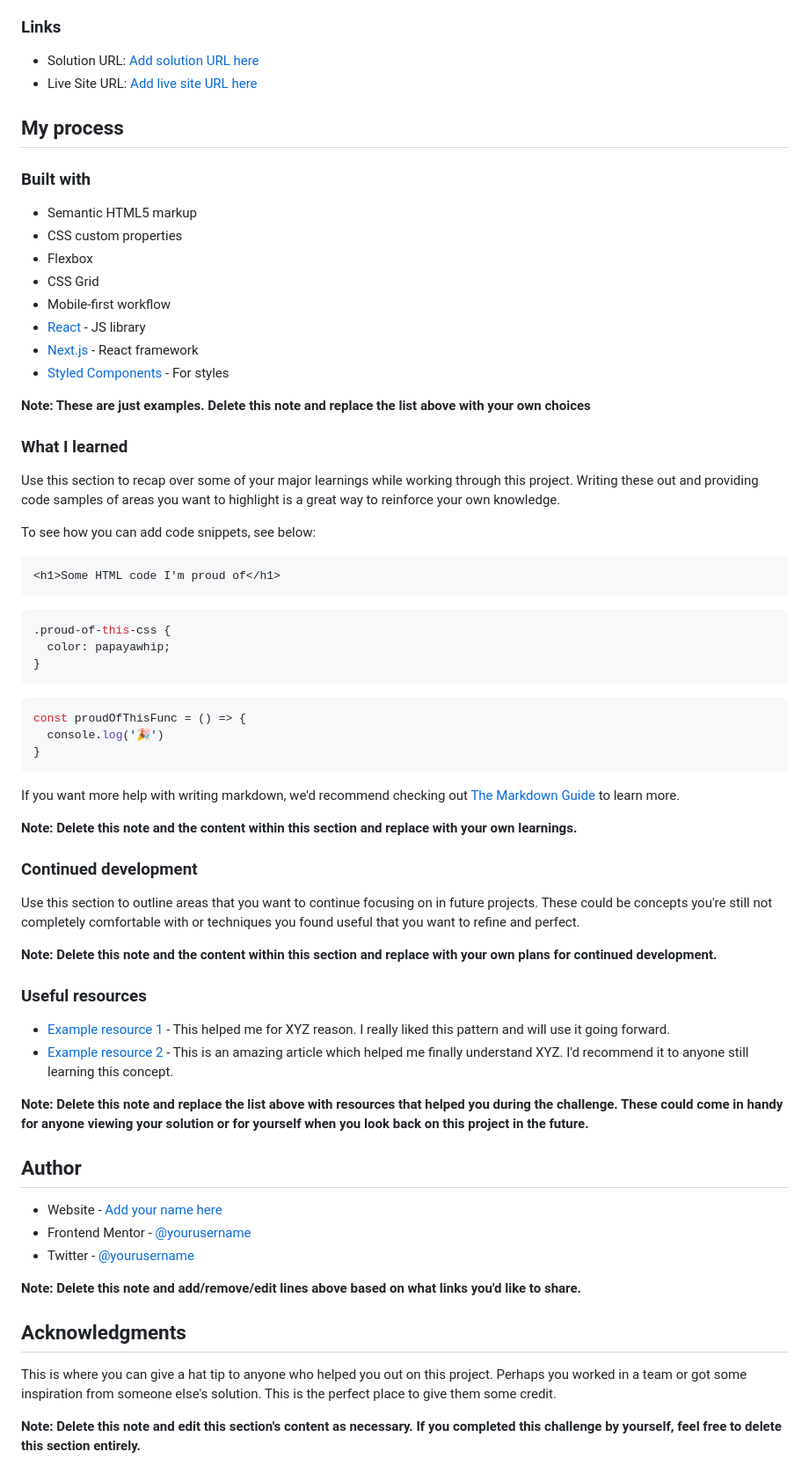
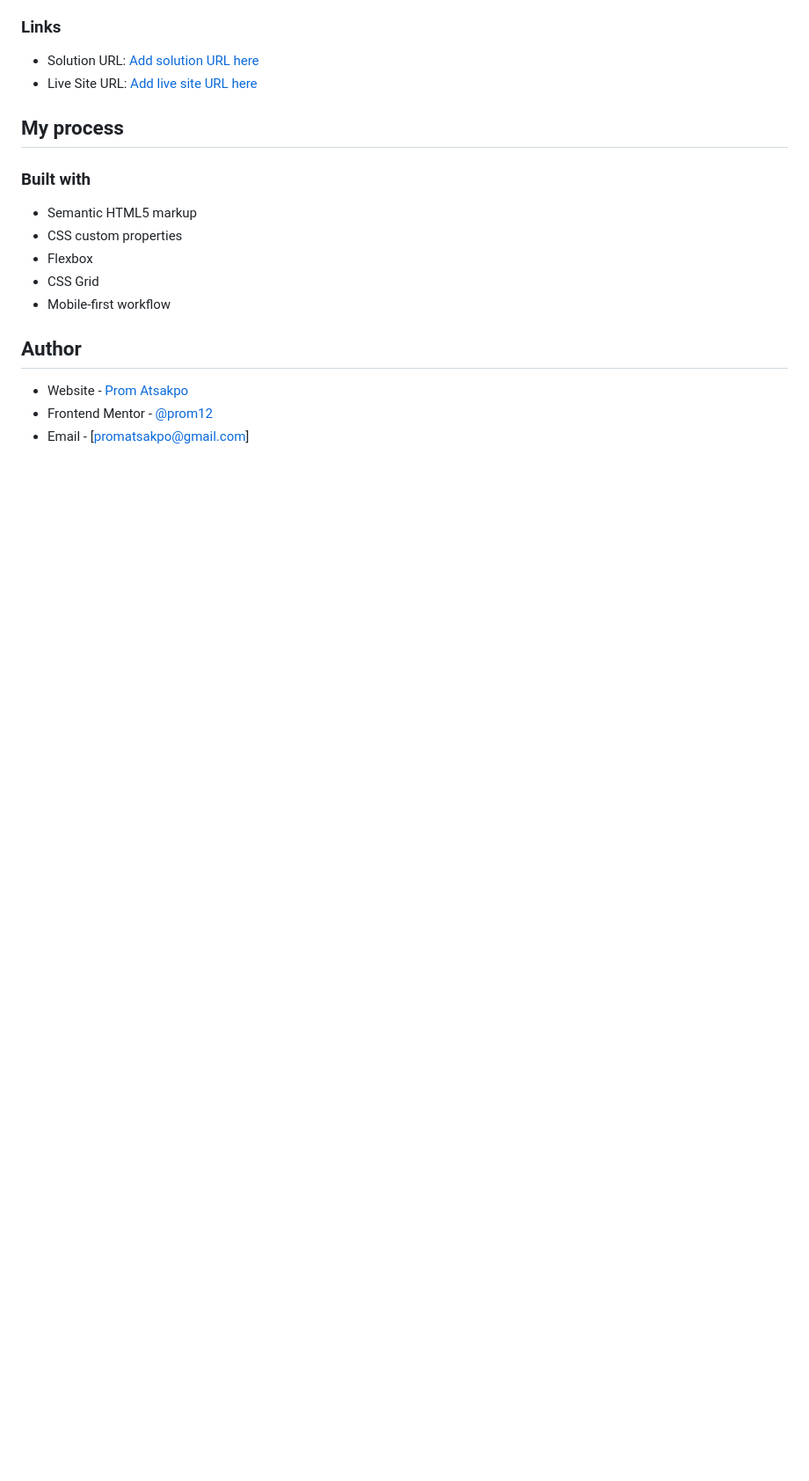
Before and after one commit to Prom12/card-component, a Markdown page: README-template.md, the part around the change printed below. Shown: that part at 88% size. Drawn GitHub-style; blank space fills up the shorter version.

````diff
--- a/README-template.md
+++ b/README-template.md
@@ -52,59 +46,9 @@ Then crop/optimize/edit your image however you like, add it to your project, and
 - Flexbox
 - CSS Grid
 - Mobile-first workflow
-- [React](https://reactjs.org/) - JS library
-- [Next.js](https://nextjs.org/) - React framework
-- [Styled Components](https://styled-components.com/) - For styles
-
-**Note: These are just examples. Delete this note and replace the list above with your own choices**
-
-### What I learned
-
-Use this section to recap over some of your major learnings while working through this project. Writing these out and providing code samples of areas you want to highlight is a great way to reinforce your own knowledge.
-
-To see how you can add code snippets, see below:
-
-```html
-<h1>Some HTML code I'm proud of</h1>
-```
-```css
-.proud-of-this-css {
-  color: papayawhip;
-}
-```
-```js
-const proudOfThisFunc = () => {
-  console.log('🎉')
-}
-```
-
-If you want more help with writing markdown, we'd recommend checking out [The Markdown Guide](https://www.markdownguide.org/) to learn more.
-
-**Note: Delete this note and the content within this section and replace with your own learnings.**
-
-### Continued development
-
-Use this section to outline areas that you want to continue focusing on in future projects. These could be concepts you're still not completely comfortable with or techniques you found useful that you want to refine and perfect.
-
-**Note: Delete this note and the content within this section and replace with your own plans for continued development.**
-
-### Useful resources
-
-- [Example resource 1](https://www.example.com) - This helped me for XYZ reason. I really liked this pattern and will use it going forward.
-- [Example resource 2](https://www.example.com) - This is an amazing article which helped me finally understand XYZ. I'd recommend it to anyone still learning this concept.
-
-**Note: Delete this note and replace the list above with resources that helped you during the challenge. These could come in handy for anyone viewing your solution or for yourself when you look back on this project in the future.**
 
 ## Author
 
-- Website - [Add your name here](https://www.your-site.com)
-- Frontend Mentor - [@yourusername](https://www.frontendmentor.io/profile/yourusername)
-- Twitter - [@yourusername](https://www.twitter.com/yourusername)
-
-**Note: Delete this note and add/remove/edit lines above based on what links you'd like to share.**
-
-## Acknowledgments
-
-This is where you can give a hat tip to anyone who helped you out on this project. Perhaps you worked in a team or got some inspiration from someone else's solution. This is the perfect place to give them some credit.
-
-**Note: Delete this note and edit this section's content as necessary. If you completed this challenge by yourself, feel free to delete this section entirely.**
+- Website - [Prom Atsakpo](https://gh.linkedin.com/in/elikem-atsakpo-6b9432192)
+- Frontend Mentor - [@prom12](https://www.frontendmentor.io/profile/Prom12)
+- Email - [promatsakpo@gmail.com]
````
Also changed, not shown: other parts of README-template.md (+1 -7 lines), README.md (deleted, +0 -91 lines), images/screenshot.jpg (added), 2 other files.
